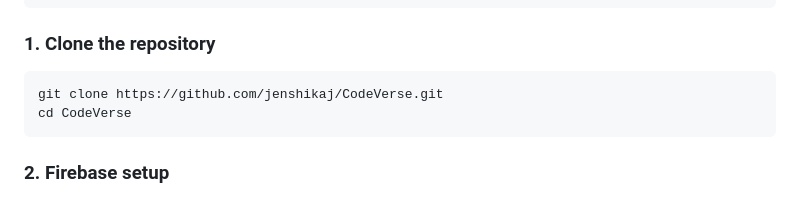
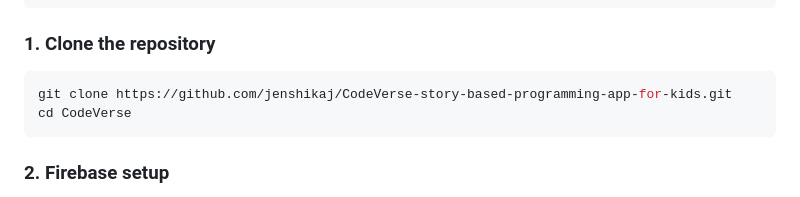
Before and after one commit to jenshikaj/CodeVerse-story-based-programming-app-for-kids, a Markdown page: README.md, the part around the change. Drawn GitHub-style.

````diff
--- a/README.md
+++ b/README.md
@@ -255,7 +255,7 @@ flutter doctor
 ### 1. Clone the repository
 
 ```bash
-git clone https://github.com/jenshikaj/CodeVerse.git
+git clone https://github.com/jenshikaj/CodeVerse-story-based-programming-app-for-kids.git
 cd CodeVerse
 ```
 
````
